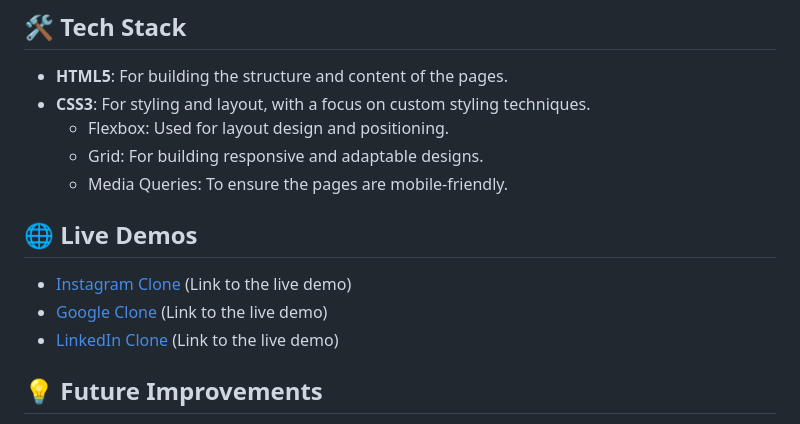
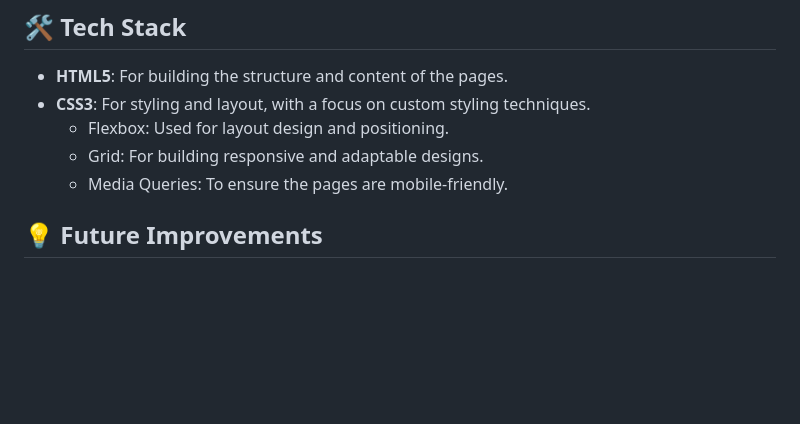
Before and after one commit to jayeshgavale02/HTML-CSS, a Markdown page: README.md, the part around the change printed below. GitHub-like rendering; blank space fills up the shorter version.

```diff
--- a/README.md
+++ b/README.md
@@ -58,11 +49,6 @@ A clone of LinkedIn’s homepage, featuring the professional look and feel, logi
   - Flexbox: Used for layout design and positioning.
   - Grid: For building responsive and adaptable designs.
   - Media Queries: To ensure the pages are mobile-friendly.
-
-## 🌐 Live Demos
-- [Instagram Clone](#) (Link to the live demo)
-- [Google Clone](#) (Link to the live demo)
-- [LinkedIn Clone](#) (Link to the live demo)
 
 ## 💡 Future Improvements
 - Add backend functionality to support user interactions and dynamic content.
```
Also changed, not shown: other parts of README.md (+0 -9 lines).
